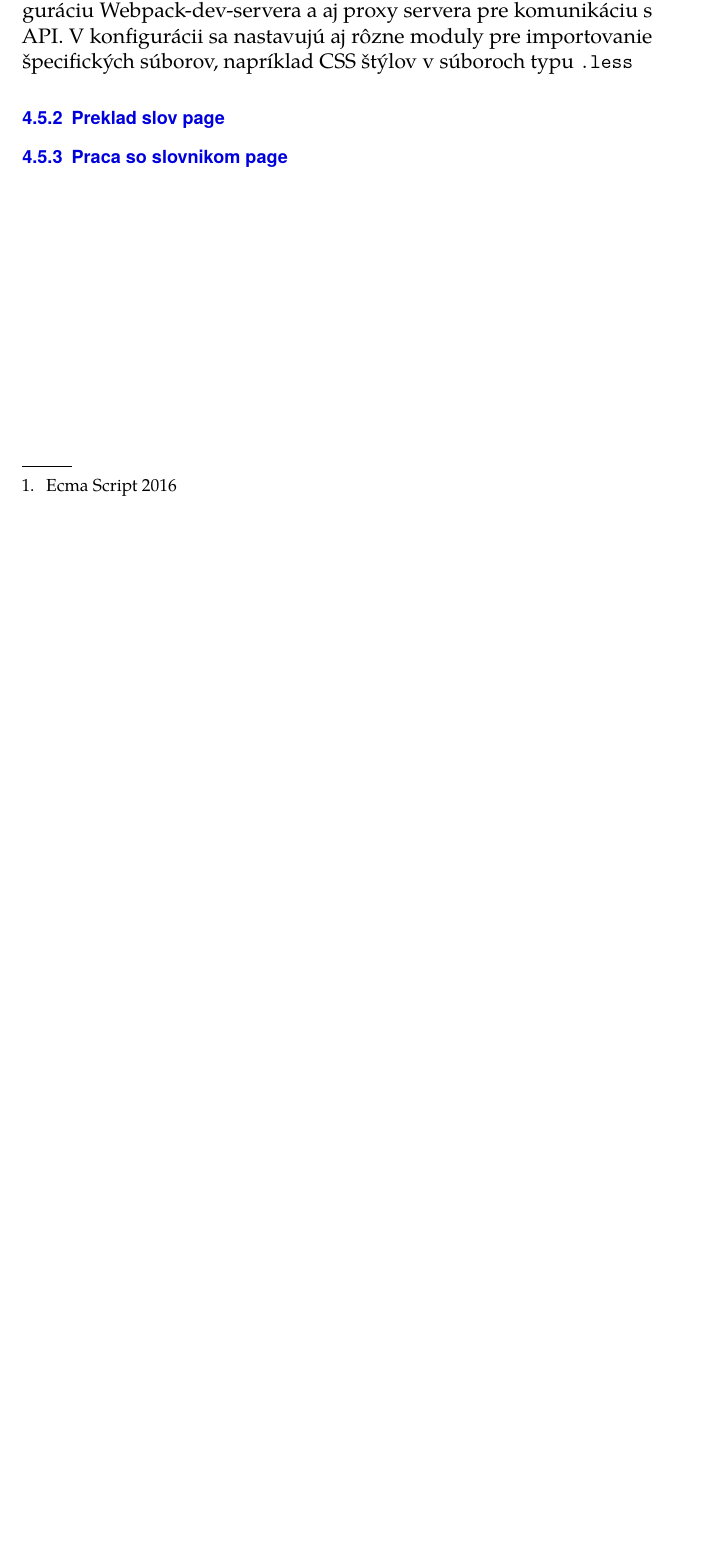
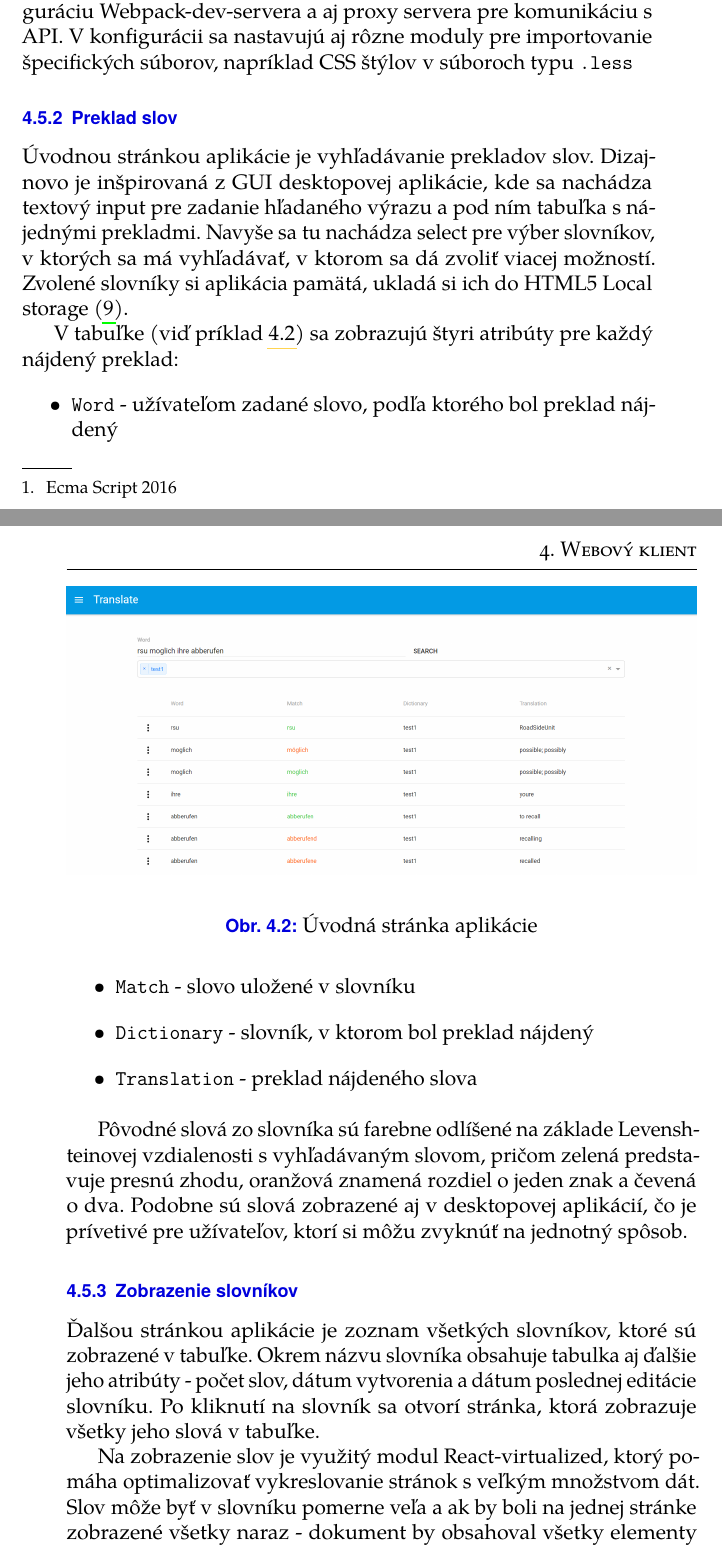
Before and after one commit to jerggi/translator-thesis, a LaTeX thesis (fi-pdflatex.tex): part of page 60 of 75 before the commit and two parts of pages 60 and 61 of 79 after it, the two joined at a grey line, cut so that both start at the same text, the shorter picture padded with empty space. Compiled offline with pdfLaTeX.

Commit message:
frontent pages described

```diff
--- a/fi-pdflatex.tex
+++ b/fi-pdflatex.tex
@@ -911,5 +911,31 @@ V prípade vstupného súboru \texttt{index.js} sa tento súbor ešte prekladá
 
 Ďalším prvkom konfigurácie je \texttt{devServer}, ktorý obsahuje konfiguráciu Webpack-dev-servera a aj proxy servera pre komunikáciu s API. V konfigurácii sa nastavujú aj rôzne moduly pre importovanie špecifických súborov, napríklad CSS štýlov v súboroch typu \texttt{.less}
 
-\subsection{Preklad slov page}
-\subsection{Praca so slovnikom page}
+\subsection{Preklad slov}
+Úvodnou stránkou aplikácie je vyhľadávanie prekladov slov. Dizajnovo je inšpirovaná z GUI desktopovej aplikácie, kde sa nachádza textový input pre zadanie hľadaného výrazu a pod ním tabuľka s nájednými prekladmi. Navyše sa tu nachádza select pre výber slovníkov, v ktorých sa má vyhľadávať, v ktorom sa dá zvoliť viacej možností. Zvolené slovníky si aplikácia pamätá, ukladá si ich do HTML5 Local storage \parencite{webstorage}.
+
+V tabuľke (viď príklad \ref{fig:translate-page}) sa zobrazujú štyri atribúty pre každý nájdený preklad:
+
+\begin{itemize}
+\item \texttt{Word} - užívateľom zadané slovo, podľa ktorého bol preklad nájdený
+\item \texttt{Match} - slovo uložené v slovníku
+\item \texttt{Dictionary} - slovník, v ktorom bol preklad nájdený
+\item \texttt{Translation} - preklad nájdeného slova
+\end{itemize}
+
+Pôvodné slová zo slovníka sú farebne odlíšené na základe Levenshteinovej vzdialenosti s vyhľadávaným slovom, pričom zelená predstavuje presnú zhodu, oranžová znamená rozdiel o jeden znak a čevená o dva. Podobne sú slová zobrazené aj v desktopovej aplikácií, čo je prívetivé pre užívateľov, ktorí si môžu zvyknúť na jednotný spôsob.
+
+\begin{figure}
+	\begin{center}
+	\includegraphics[width=1.0\textwidth]{img/translate-page.png}
+	\end{center}
+    \caption{Úvodná stránka aplikácie}
+	\label{fig:translate-page}
+\end{figure}
+
+\subsection{Zobrazenie slovníkov}
+Ďalšou stránkou aplikácie je zoznam všetkých slovníkov, ktoré sú zobrazené v tabuľke. Okrem názvu slovníka obsahuje tabulka aj ďalšie jeho atribúty - počet slov, dátum vytvorenia a dátum poslednej editácie slovníku. Po kliknutí na slovník sa otvorí stránka, ktorá zobrazuje všetky jeho slová v tabuľke.
+
+Na zobrazenie slov je využitý modul React-virtualized, ktorý pomáha optimalizovať vykreslovanie stránok s veľkým množstvom dát. Slov môže byť v slovníku pomerne veľa a ak by boli na jednej stránke zobrazené všetky naraz - dokument by obsahoval všetky elementy zodpovedajúce slovníkom - efektivita vykreslovania stránky by klesla, pretože by sa porovnávalo veľké množstvo dát pri prekreslovaní.
+
+Užívateľ vidí na obrazovke vždy len určitú časť z tabuľky, v ktorej sa môže pohybovať pomocou kolečka myši alebo scrollbaru smerom hore alebo dole. Pri použití modulu React-virtualized sa do dokumenty vkladá len určitý počet elementov. Sú to vždy práve tie, ktoré sú aktuálne zobrazené v tabuľke plus ďalších niekoľko nad nimi a pod nimi. Tie sú tam preto, aby boli hneď dostupné pre vykreslenie, ak sa užívateľ začne v tabuľke pohybovať. Zobrazované elementy sa vypočítajú na základe offsetu podľa aktuálnej pozície v tabuľke.
```
Also changed, not shown: example.bib (+18 -7 lines), img/addword-form.png (added), img/changeword-form.png (added), img/dictionary-page.png (added), img/translate-page.png (added), fi-pdflatex.tex (24 more changed lines).
